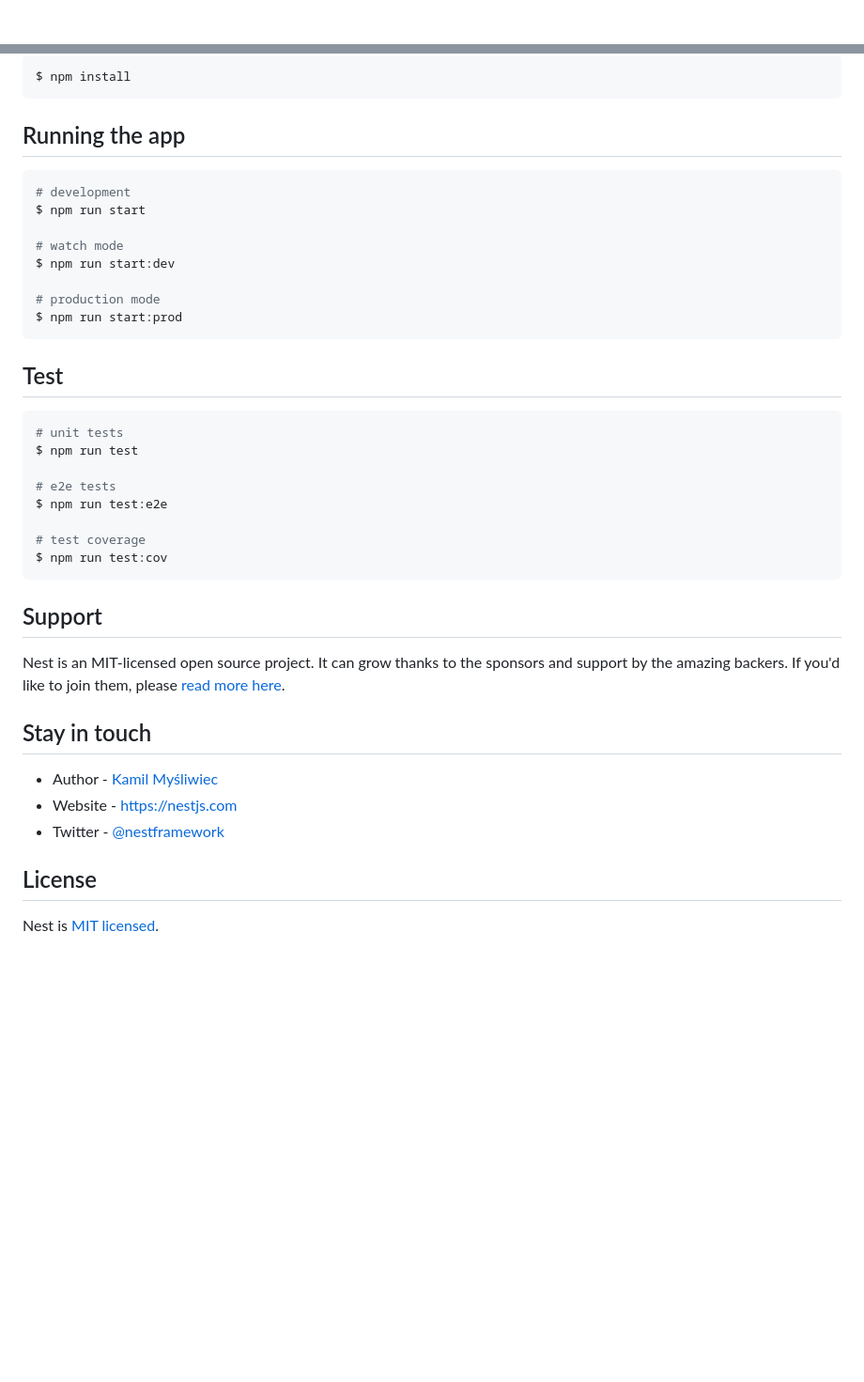
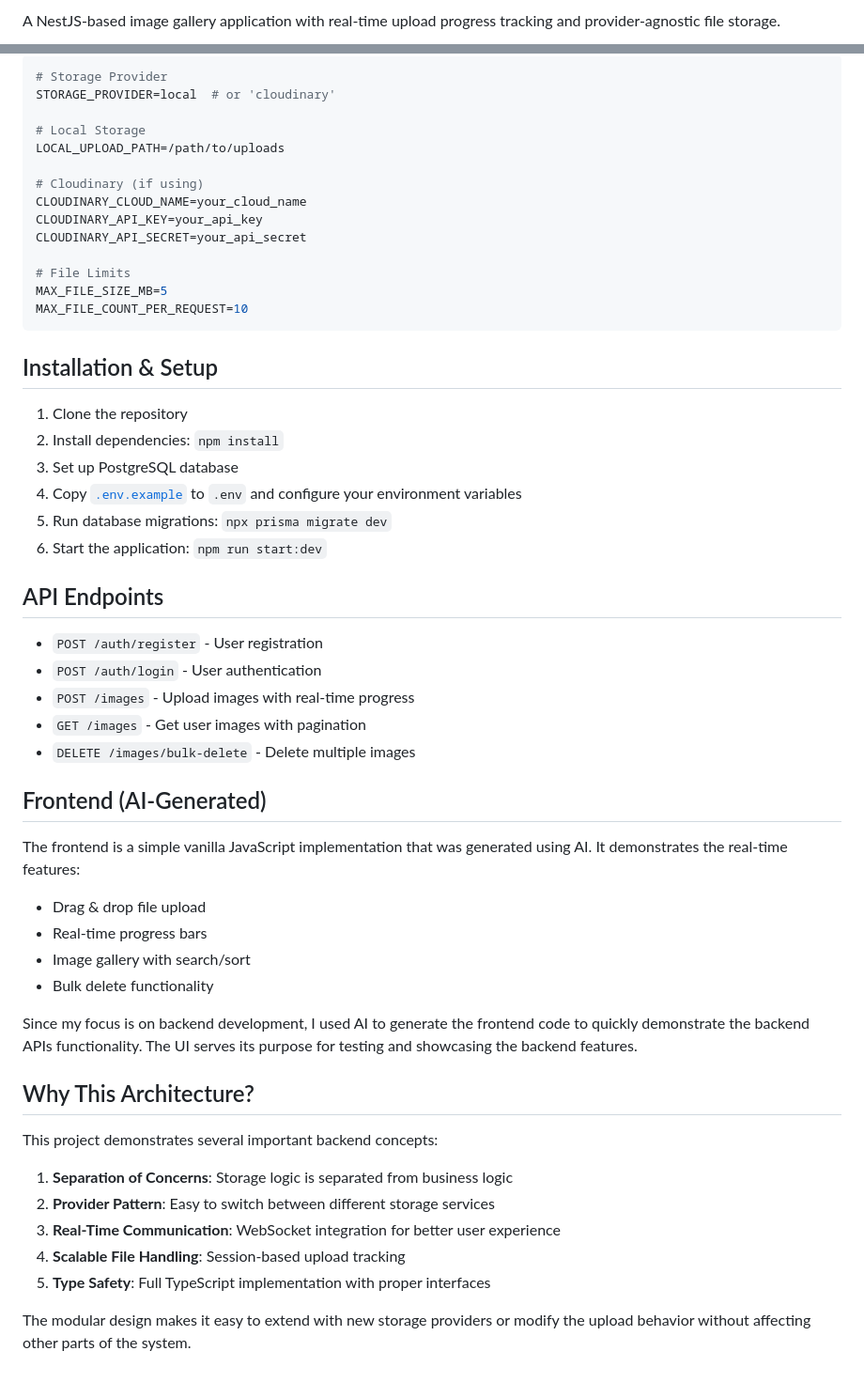
Before and after one commit to MohamedAboElnaser/gallery-app, a Markdown page: README.md, 2 parts joined by grey strips. Shown at 94% size. Rendered like a GitHub page; blank space fills up the shorter version.

Commit message:
docs: add `README` file

````diff
--- a/README.md
+++ b/README.md
@@ -4,4 +2,3 @@
 
-[circleci-image]: https://img.shields.io/circleci/build/github/nestjs/nest/master?token=abc123def456
-[circleci-url]: https://circleci.com/gh/nestjs/nest
+A NestJS-based image gallery application with real-time upload progress tracking and provider-agnostic file storage.
 
@@ -30,44 +78,57 @@
 
 ```bash
-$ npm install
+# Storage Provider
+STORAGE_PROVIDER=local  # or 'cloudinary'
+
+# Local Storage
+LOCAL_UPLOAD_PATH=/path/to/uploads
+
+# Cloudinary (if using)
+CLOUDINARY_CLOUD_NAME=your_cloud_name
+CLOUDINARY_API_KEY=your_api_key
+CLOUDINARY_API_SECRET=your_api_secret
+
+# File Limits
+MAX_FILE_SIZE_MB=5
+MAX_FILE_COUNT_PER_REQUEST=10
 ```
 
-## Running the app
+## Installation & Setup
 
-```bash
-# development
-$ npm run start
+1. Clone the repository
+2. Install dependencies: `npm install`
+3. Set up PostgreSQL database
+4. Copy [`.env.example`](./.env.example) to `.env` and configure your environment variables
+5. Run database migrations: `npx prisma migrate dev`
+6. Start the application: `npm run start:dev`
 
-# watch mode
-$ npm run start:dev
+## API Endpoints
 
-# production mode
-$ npm run start:prod
-```
+- `POST /auth/register` - User registration
+- `POST /auth/login` - User authentication
+- `POST /images` - Upload images with real-time progress
+- `GET /images` - Get user images with pagination
+- `DELETE /images/bulk-delete` - Delete multiple images
 
-## Test
+## Frontend (AI-Generated)
 
-```bash
-# unit tests
-$ npm run test
+The frontend is a simple vanilla JavaScript implementation that was generated using AI. It demonstrates the real-time features:
 
-# e2e tests
-$ npm run test:e2e
+- Drag & drop file upload
+- Real-time progress bars
+- Image gallery with search/sort
+- Bulk delete functionality
 
-# test coverage
-$ npm run test:cov
-```
+Since my focus is on backend development, I used AI to generate the frontend code to quickly demonstrate the backend APIs functionality. The UI serves its purpose for testing and showcasing the backend features.
 
-## Support
+## Why This Architecture?
 
-Nest is an MIT-licensed open source project. It can grow thanks to the sponsors and support by the amazing backers. If you'd like to join them, please [read more here](https://docs.nestjs.com/support).
+This project demonstrates several important backend concepts:
 
-## Stay in touch
+1. **Separation of Concerns**: Storage logic is separated from business logic
+2. **Provider Pattern**: Easy to switch between different storage services
+3. **Real-Time Communication**: WebSocket integration for better user experience
+4. **Scalable File Handling**: Session-based upload tracking
+5. **Type Safety**: Full TypeScript implementation with proper interfaces
 
-- Author - [Kamil Myśliwiec](https://kamilmysliwiec.com)
-- Website - [https://nestjs.com](https://nestjs.com/)
-- Twitter - [@nestframework](https://twitter.com/nestframework)
-
-## License
-
-Nest is [MIT licensed](LICENSE).
+The modular design makes it easy to extend with new storage providers or modify the upload behavior without affecting other parts of the system.
````
Also changed, not shown: other parts of README.md (+71 -22 lines).
